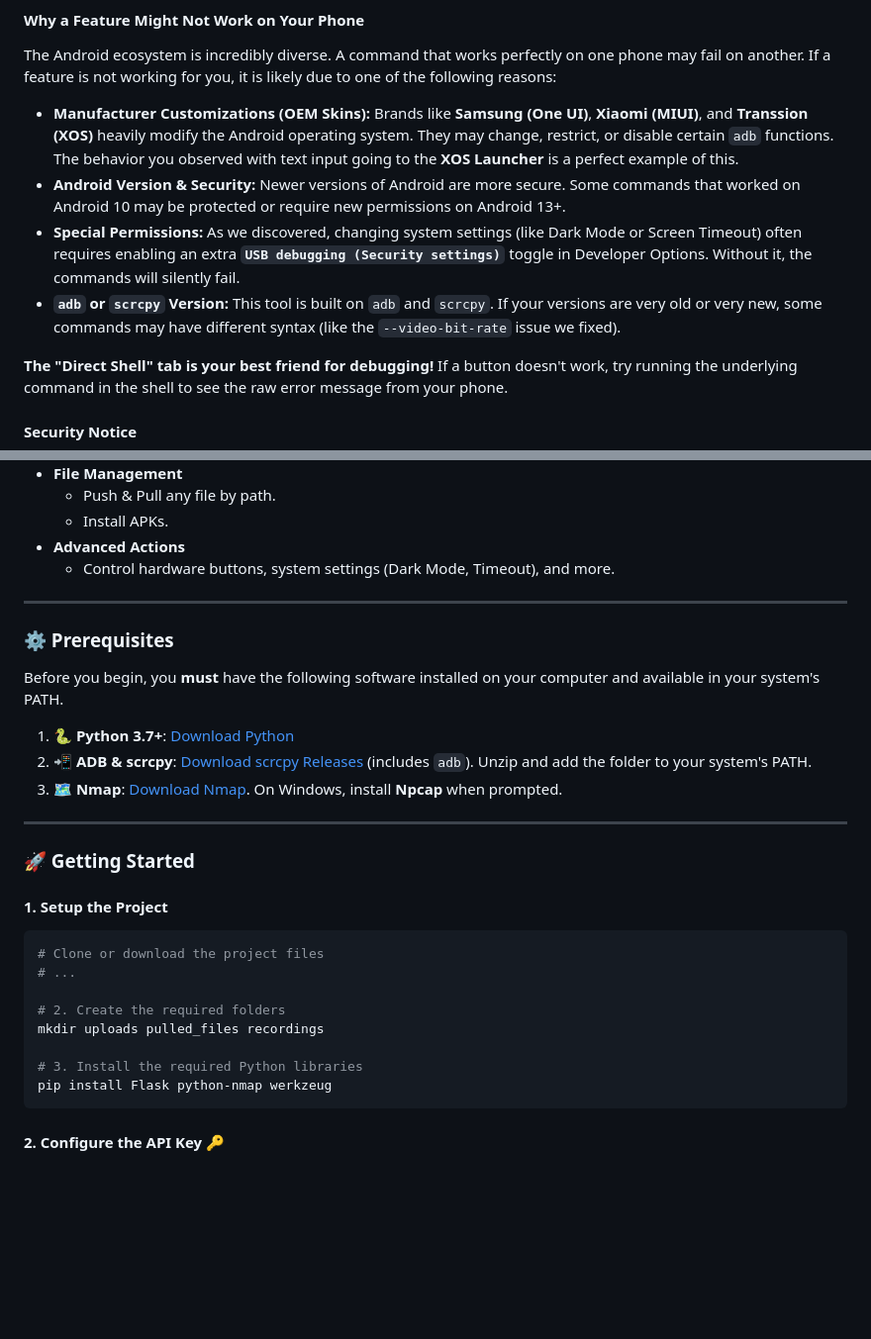
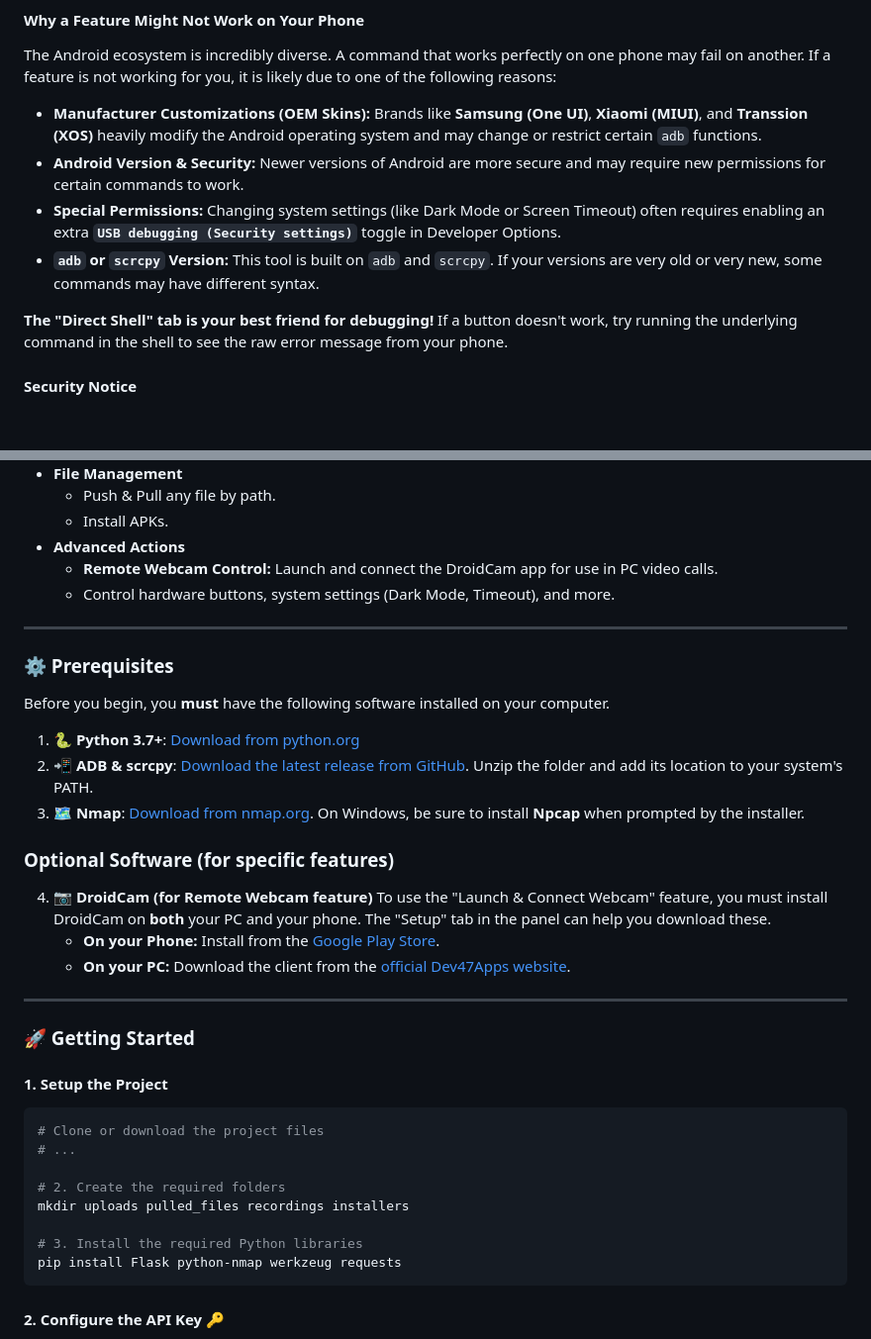
Before and after one commit to Amitred11/nexus-connect, a Markdown page: README.md, 2 parts joined by grey strips. Shown at 99% size. Drawn GitHub-style; blank space fills up the shorter version.

````diff
--- a/README.md
+++ b/README.md
@@ -13,10 +13,10 @@ Nexus Panel is a powerful, self-hosted web application that provides a "GOD Mode
 #### **Why a Feature Might Not Work on Your Phone**
 The Android ecosystem is incredibly diverse. A command that works perfectly on one phone may fail on another. If a feature is not working for you, it is likely due to one of the following reasons:
 
-*   **Manufacturer Customizations (OEM Skins):** Brands like **Samsung (One UI)**, **Xiaomi (MIUI)**, and **Transsion (XOS)** heavily modify the Android operating system. They may change, restrict, or disable certain `adb` functions. The behavior you observed with text input going to the **XOS Launcher** is a perfect example of this.
-*   **Android Version & Security:** Newer versions of Android are more secure. Some commands that worked on Android 10 may be protected or require new permissions on Android 13+.
-*   **Special Permissions:** As we discovered, changing system settings (like Dark Mode or Screen Timeout) often requires enabling an extra **`USB debugging (Security settings)`** toggle in Developer Options. Without it, the commands will silently fail.
-*   **`adb` or `scrcpy` Version:** This tool is built on `adb` and `scrcpy`. If your versions are very old or very new, some commands may have different syntax (like the `--video-bit-rate` issue we fixed).
+*   **Manufacturer Customizations (OEM Skins):** Brands like **Samsung (One UI)**, **Xiaomi (MIUI)**, and **Transsion (XOS)** heavily modify the Android operating system and may change or restrict certain `adb` functions.
+*   **Android Version & Security:** Newer versions of Android are more secure and may require new permissions for certain commands to work.
+*   **Special Permissions:** Changing system settings (like Dark Mode or Screen Timeout) often requires enabling an extra **`USB debugging (Security settings)`** toggle in Developer Options.
+*   **`adb` or `scrcpy` Version:** This tool is built on `adb` and `scrcpy`. If your versions are very old or very new, some commands may have different syntax.
 
 **The "Direct Shell" tab is your best friend for debugging!** If a button doesn't work, try running the underlying command in the shell to see the raw error message from your phone.
 
@@ -68,17 +68,25 @@ This project is a functional prototype and should be considered a **work in prog
     *   Push & Pull any file by path.
     *   Install APKs.
 *   **Advanced Actions**
+    *   **Remote Webcam Control:** Launch and connect the DroidCam app for use in PC video calls.
     *   Control hardware buttons, system settings (Dark Mode, Timeout), and more.
 
 ---
 
 ### ⚙️ Prerequisites
 
-Before you begin, you **must** have the following software installed on your computer and available in your system's PATH.
+Before you begin, you **must** have the following software installed on your computer.
 
-1.  **🐍 Python 3.7+**: [Download Python](https://www.python.org/downloads/)
-2.  **📲 ADB & scrcpy**: [Download scrcpy Releases](https://github.com/Genymobile/scrcpy/releases) (includes `adb`). Unzip and add the folder to your system's PATH.
-3.  **🗺️ Nmap**: [Download Nmap](https://nmap.org/download.html). On Windows, install **Npcap** when prompted.
+1.  **🐍 Python 3.7+**: [Download from python.org](https://www.python.org/downloads/)
+2.  **📲 ADB & scrcpy**: [Download the latest release from GitHub](https://github.com/Genymobile/scrcpy/releases). Unzip the folder and add its location to your system's PATH.
+3.  **🗺️ Nmap**: [Download from nmap.org](https://nmap.org/download.html). On Windows, be sure to install **Npcap** when prompted by the installer.
+
+### Optional Software (for specific features)
+
+4.  **📷 DroidCam (for Remote Webcam feature)**
+    To use the "Launch & Connect Webcam" feature, you must install DroidCam on **both** your PC and your phone. The "Setup" tab in the panel can help you download these.
+    *   **On your Phone:** Install from the [Google Play Store](https://play.google.com/store/apps/details?id=com.dev47apps.droidcam).
+    *   **On your PC:** Download the client from the [official Dev47Apps website](https://www.dev47apps.com/).
 
 ---
 
@@ -91,10 +99,10 @@ Before you begin, you **must** have the following software installed on your com
 # ...
 
 # 2. Create the required folders
-mkdir uploads pulled_files recordings
+mkdir uploads pulled_files recordings installers
 
 # 3. Install the required Python libraries
-pip install Flask python-nmap werkzeug
+pip install Flask python-nmap werkzeug requests
 ```
 
 #### 2. Configure the API Key 🔑
````
Also changed, not shown: other parts of README.md (+20 -8 lines).
